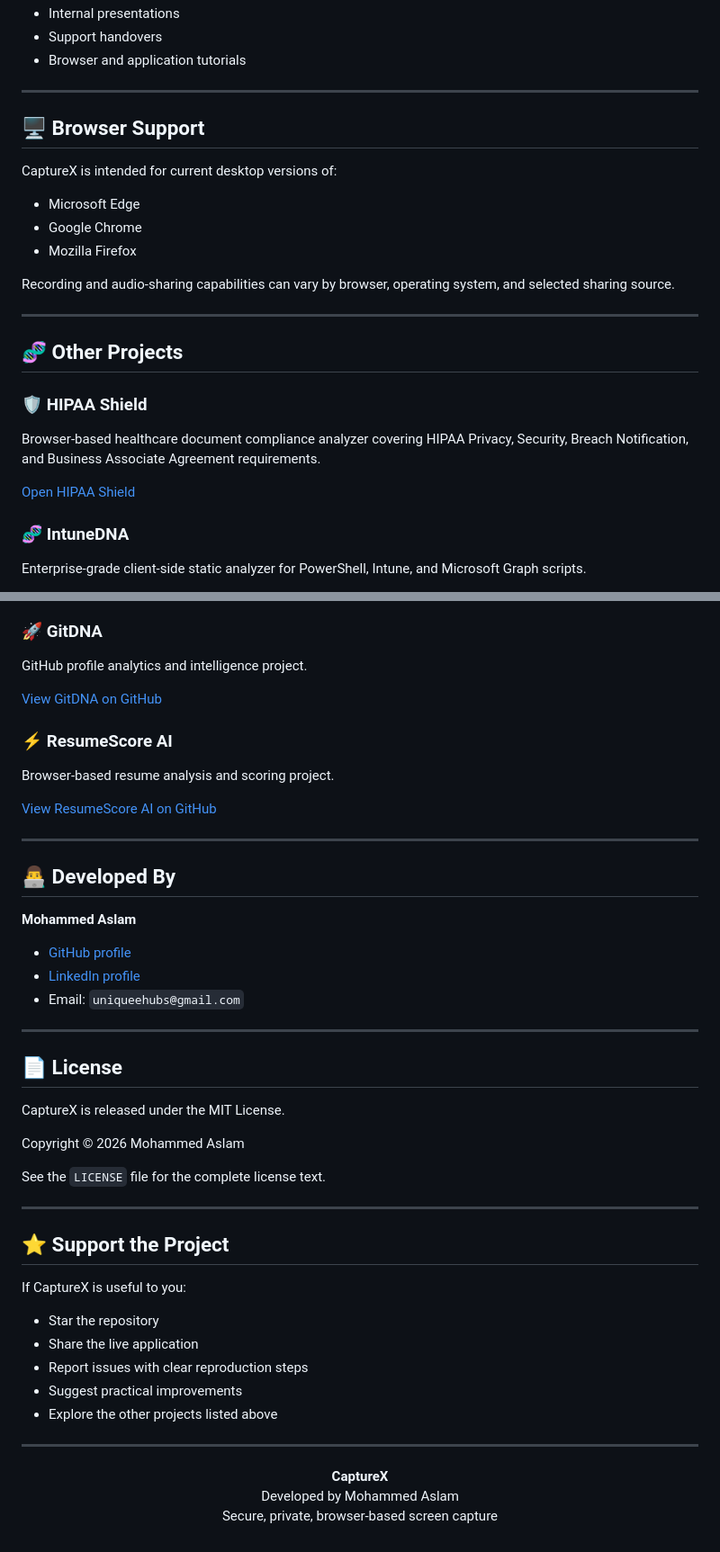
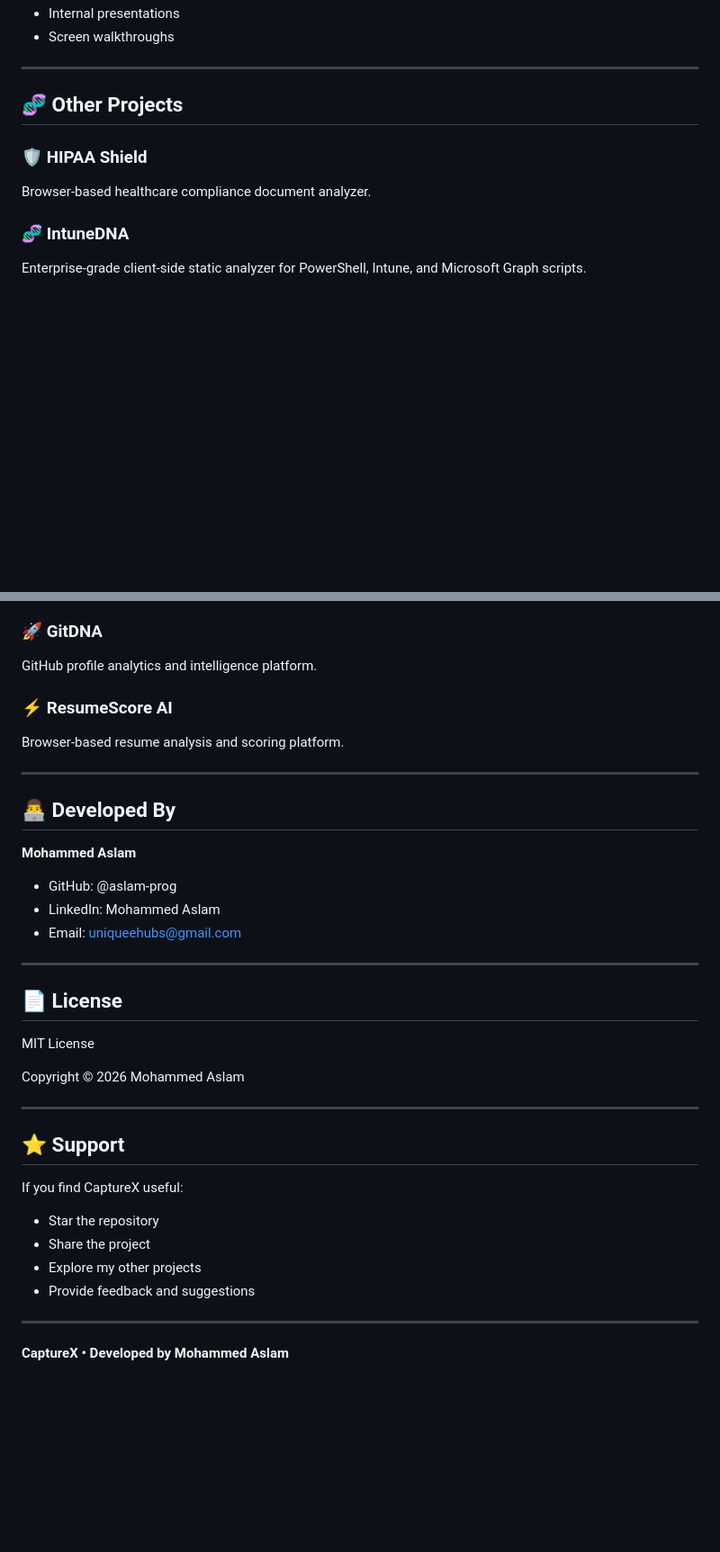
Before and after one commit to aslam-prog/capturex, a Markdown page: README.md, 2 parts joined by grey strips. Shown at 90% size. Rendered like a GitHub page; blank space fills up the shorter version.

```diff
--- a/README.md
+++ b/README.md
@@ -178,28 +157,13 @@ CaptureX is useful for:
 - Internal presentations
-- Support handovers
-- Browser and application tutorials
-
----
-
-## 🖥️ Browser Support
-
-CaptureX is intended for current desktop versions of:
-
-- Microsoft Edge
-- Google Chrome
-- Mozilla Firefox
-
-Recording and audio-sharing capabilities can vary by browser, operating system, and selected sharing source.
+- Screen walkthroughs
 
 ---
 
 ## 🧬 Other Projects
 
-### 🛡️ HIPAA Shield
+### 🛡 HIPAA Shield
 
-Browser-based healthcare document compliance analyzer covering HIPAA Privacy, Security, Breach Notification, and Business Associate Agreement requirements.
-
-[Open HIPAA Shield](https://aslam-prog.github.io/hipaa-shield)
+Browser-based healthcare compliance document analyzer.
 
 ### 🧬 IntuneDNA
 
@@ -210,14 +172,10 @@ Enterprise-grade client-side static analyzer for PowerShell, Intune, and Microso
 ### 🚀 GitDNA
 
-GitHub profile analytics and intelligence project.
-
-[View GitDNA on GitHub](https://github.com/aslam-prog/gitdna)
+GitHub profile analytics and intelligence platform.
 
 ### ⚡ ResumeScore AI
 
-Browser-based resume analysis and scoring project.
-
-[View ResumeScore AI on GitHub](https://github.com/aslam-prog/ResumeScore-AI)
+Browser-based resume analysis and scoring platform.
 
 ---
 
@@ -225,36 +183,29 @@ Browser-based resume analysis and scoring project.
 
 **Mohammed Aslam**
 
-- [GitHub profile](https://github.com/aslam-prog)
-- [LinkedIn profile](https://www.linkedin.com/in/mohammed-aslam-aa903312/)
-- Email: `uniqueehubs@gmail.com`
+- GitHub: @aslam-prog
+- LinkedIn: Mohammed Aslam
+- Email: uniqueehubs@gmail.com
 
 ---
 
 ## 📄 License
 
-CaptureX is released under the MIT License.
+MIT License
 
 Copyright © 2026 Mohammed Aslam
 
-See the `LICENSE` file for the complete license text.
+---
+
+## ⭐ Support
+
+If you find CaptureX useful:
+
+- Star the repository
+- Share the project
+- Explore my other projects
+- Provide feedback and suggestions
 
 ---
 
-## ⭐ Support the Project
-
-If CaptureX is useful to you:
-
-- Star the repository
-- Share the live application
-- Report issues with clear reproduction steps
-- Suggest practical improvements
-- Explore the other projects listed above
-
----
-
-<p align="center">
-  <strong>CaptureX</strong><br>
-  Developed by Mohammed Aslam<br>
-  Secure, private, browser-based screen capture
-</p>
+**CaptureX • Developed by Mohammed Aslam**
```
Also changed, not shown: other parts of README.md (+81 -104 lines).
